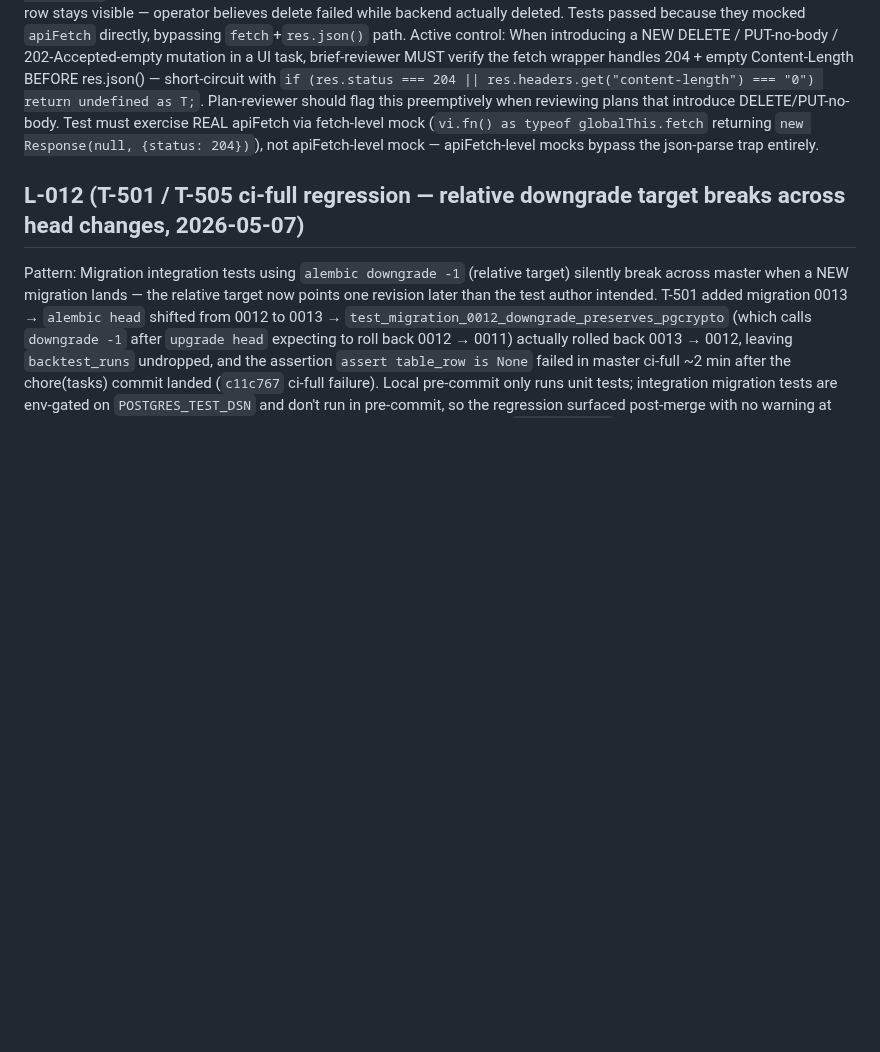
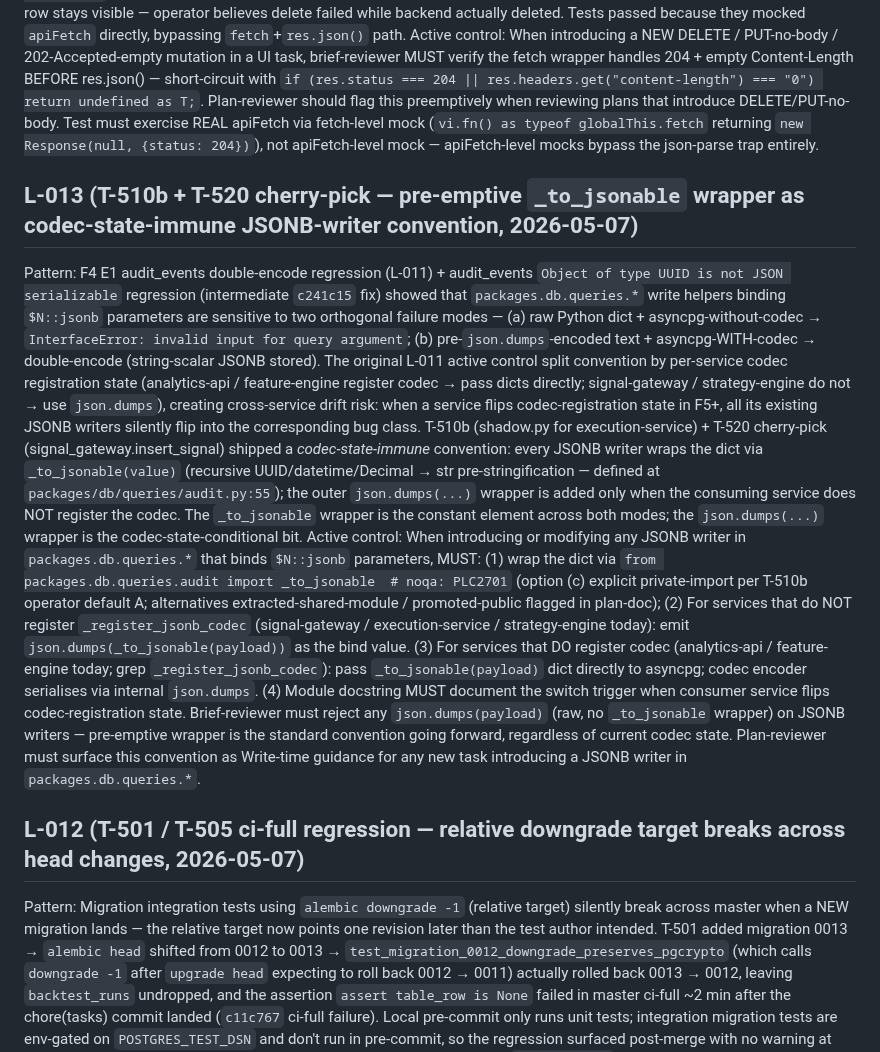
Before and after one commit to lusterier/scalper-v2, a Markdown page: docs/review-lessons.md, the part around the change. Rendered like a GitHub page; blank space fills up the shorter version.

Commit message:
docs(review-lessons): L-013 — pre-emptive _to_jsonable wrapper as codec-state-immune JSONB-writer convention
Generalizes T-510b shadow.py + T-520 cherry-pick #3 signal_gateway.insert_signal pattern into project-wide convention. _to_jsonable wrapper applied UNIFORMLY to all packages.db.queries.* JSONB writers regardless of consumer-service codec-registration state. json.dumps(...) outer wrapper added ONLY for services not registering codec; switched-off when codec registers. Active control codifies plan-reviewer + brief-reviewer responsibilities for future tasks. Closes drift risk identified after T-510b + T-520 cherry-pick #3 shipped pre-emptive convention but before generalization existed in lessons memory. Pure docs, +14 LOC review-lessons.md.

```diff
--- a/docs/review-lessons.md
+++ b/docs/review-lessons.md
@@ -51,6 +51,10 @@ Active control: At plan-reviewer stage, when a plan adds a NEW external dep (per
 Pattern: Shared fetch wrapper that always calls `res.json()` will silently break the first 204/empty-body endpoint, while mocked tests pass because they short-circuit the json-parse path. T-420 introduced `DELETE /api/symbol-map/{id}` which backend returns 204 + empty body (per `services/analytics_api/app/routers/symbol_map.py:245`); `apiFetch` `return res.json()` would throw SyntaxError on empty payload, mutation falls into onError, query invalidation NEVER fires, deleted row stays visible — operator believes delete failed while backend actually deleted. Tests passed because they mocked `apiFetch` directly, bypassing `fetch`+`res.json()` path.
 Active control: When introducing a NEW DELETE / PUT-no-body / 202-Accepted-empty mutation in a UI task, brief-reviewer MUST verify the fetch wrapper handles 204 + empty Content-Length BEFORE res.json() — short-circuit with `if (res.status === 204 || res.headers.get("content-length") === "0") return undefined as T;`. Plan-reviewer should flag this preemptively when reviewing plans that introduce DELETE/PUT-no-body. Test must exercise REAL apiFetch via fetch-level mock (`vi.fn() as typeof globalThis.fetch` returning `new Response(null, {status: 204})`), not apiFetch-level mock — apiFetch-level mocks bypass the json-parse trap entirely.
 
+## L-013 (T-510b + T-520 cherry-pick — pre-emptive `_to_jsonable` wrapper as codec-state-immune JSONB-writer convention, 2026-05-07)
+Pattern: F4 E1 audit_events double-encode regression (L-011) + audit_events `Object of type UUID is not JSON serializable` regression (intermediate `c241c15` fix) showed that `packages.db.queries.*` write helpers binding `$N::jsonb` parameters are sensitive to two orthogonal failure modes — (a) raw Python dict + asyncpg-without-codec → `InterfaceError: invalid input for query argument`; (b) pre-`json.dumps`-encoded text + asyncpg-WITH-codec → double-encode (string-scalar JSONB stored). The original L-011 active control split convention by per-service codec registration state (analytics-api / feature-engine register codec → pass dicts directly; signal-gateway / strategy-engine do not → use `json.dumps`), creating cross-service drift risk: when a service flips codec-registration state in F5+, all its existing JSONB writers silently flip into the corresponding bug class. T-510b (shadow.py for execution-service) + T-520 cherry-pick (signal_gateway.insert_signal) shipped a *codec-state-immune* convention: every JSONB writer wraps the dict via `_to_jsonable(value)` (recursive UUID/datetime/Decimal → str pre-stringification — defined at `packages/db/queries/audit.py:55`); the outer `json.dumps(...)` wrapper is added only when the consuming service does NOT register the codec. The `_to_jsonable` wrapper is the constant element across both modes; the `json.dumps(...)` wrapper is the codec-state-conditional bit.
+Active control: When introducing or modifying any JSONB writer in `packages.db.queries.*` that binds `$N::jsonb` parameters, MUST: (1) wrap the dict via `from packages.db.queries.audit import _to_jsonable  # noqa: PLC2701` (option (c) explicit private-import per T-510b operator default A; alternatives extracted-shared-module / promoted-public flagged in plan-doc); (2) For services that do NOT register `_register_jsonb_codec` (signal-gateway / execution-service / strategy-engine today): emit `json.dumps(_to_jsonable(payload))` as the bind value. (3) For services that DO register codec (analytics-api / feature-engine today; grep `_register_jsonb_codec`): pass `_to_jsonable(payload)` dict directly to asyncpg; codec encoder serialises via internal `json.dumps`. (4) Module docstring MUST document the switch trigger when consumer service flips codec-registration state. Brief-reviewer must reject any `json.dumps(payload)` (raw, no `_to_jsonable` wrapper) on JSONB writers — pre-emptive wrapper is the standard convention going forward, regardless of current codec state. Plan-reviewer must surface this convention as Write-time guidance for any new task introducing a JSONB writer in `packages.db.queries.*`.
+
 ## L-012 (T-501 / T-505 ci-full regression — relative downgrade target breaks across head changes, 2026-05-07)
 Pattern: Migration integration tests using `alembic downgrade -1` (relative target) silently break across master when a NEW migration lands — the relative target now points one revision later than the test author intended. T-501 added migration 0013 → `alembic head` shifted from 0012 to 0013 → `test_migration_0012_downgrade_preserves_pgcrypto` (which calls `downgrade -1` after `upgrade head` expecting to roll back 0012 → 0011) actually rolled back 0013 → 0012, leaving `backtest_runs` undropped, and the assertion `assert table_row is None` failed in master ci-full ~2 min after the chore(tasks) commit landed (`c11c767` ci-full failure). Local pre-commit only runs unit tests; integration migration tests are env-gated on `POSTGRES_TEST_DSN` and don't run in pre-commit, so the regression surfaced post-merge with no warning at brief-reviewer time. T-501 own test_0013 had the same latent fragility (its `downgrade -1` works today because head==0013 and target==0012, but would break when migration 0014 lands).
 Active control: When writing migration integration tests that exercise `alembic downgrade`, ALWAYS use an explicit revision target (`downgrade <revision_id>`, e.g. `downgrade 0011`) instead of relative `-N` syntax. The test's intent is "rollback exactly this migration"; explicit target encodes intent and is robust against future migrations changing `head`. Plan-reviewer must flag any new migration test using `downgrade -1` / `downgrade -N` as a BLOCKER and require explicit target. Brief-reviewer must grep new migration test files for `downgrade.*-[0-9]` patterns. The fix in T-501/T-505 cohort retroactively rewrites both `test_0012_migration.py` (relative -1 → explicit 0011) + `test_0013_migration.py` (relative -1 → explicit 0012) for consistency. Future task `test_0014_migration.py` MUST start with explicit `downgrade 0013` from day one.
```
